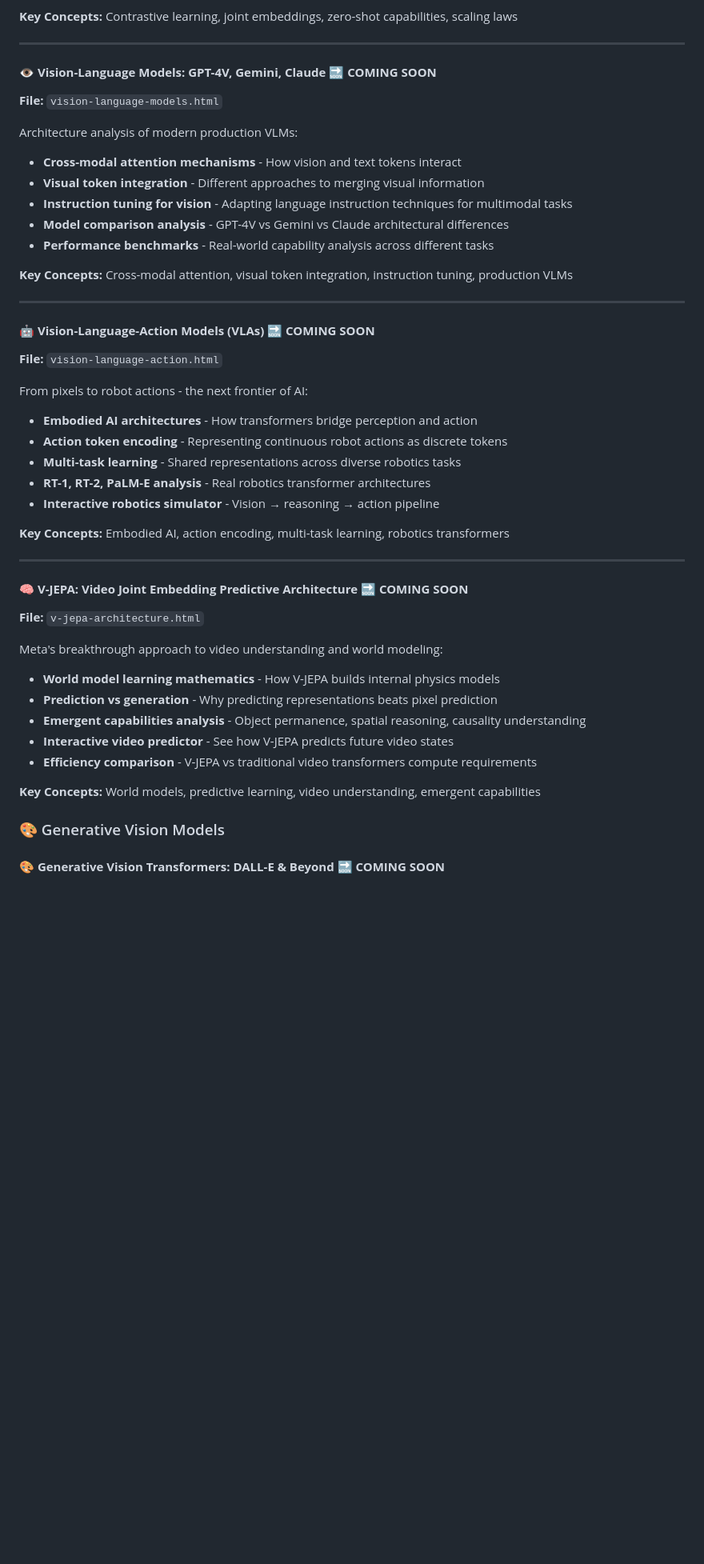
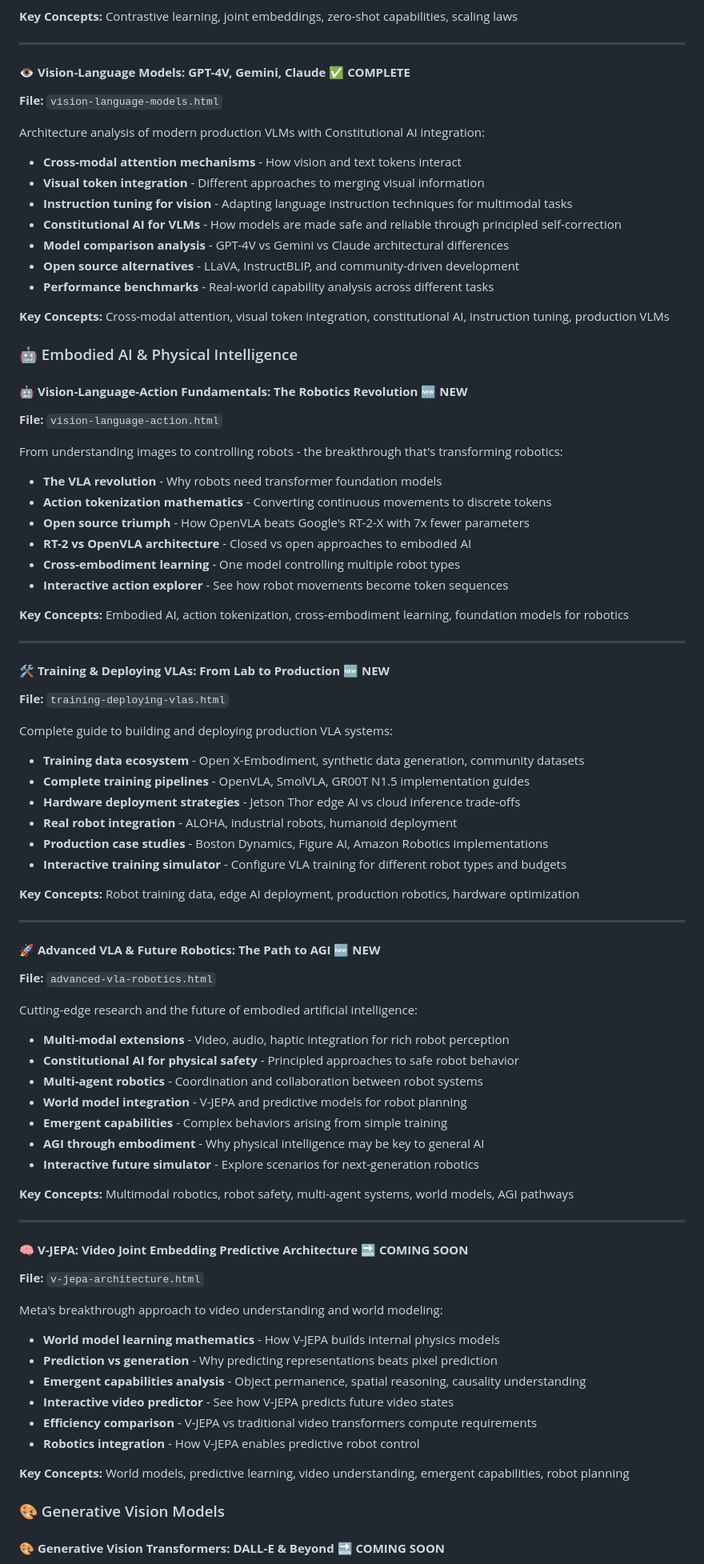
Before and after one commit to profitmonk/vision-transformer-tutorials, a Markdown page: Readme.md, the part around the change printed below. Shown: that part at 80% size. Drawn GitHub-style; blank space fills up the shorter version.

```diff
--- a/Readme.md
+++ b/Readme.md
@@ -102,31 +102,65 @@ Master the architecture that revolutionized vision-language understanding:
 
 ---
 
-#### **👁️ Vision-Language Models: GPT-4V, Gemini, Claude** 🔜 **COMING SOON**
+#### **👁️ Vision-Language Models: GPT-4V, Gemini, Claude** ✅ **COMPLETE**
 **File:** `vision-language-models.html`
 
-Architecture analysis of modern production VLMs:
+Architecture analysis of modern production VLMs with Constitutional AI integration:
 - **Cross-modal attention mechanisms** - How vision and text tokens interact
 - **Visual token integration** - Different approaches to merging visual information
 - **Instruction tuning for vision** - Adapting language instruction techniques for multimodal tasks
+- **Constitutional AI for VLMs** - How models are made safe and reliable through principled self-correction
 - **Model comparison analysis** - GPT-4V vs Gemini vs Claude architectural differences
+- **Open source alternatives** - LLaVA, InstructBLIP, and community-driven development
 - **Performance benchmarks** - Real-world capability analysis across different tasks
 
-**Key Concepts:** Cross-modal attention, visual token integration, instruction tuning, production VLMs
+**Key Concepts:** Cross-modal attention, visual token integration, constitutional AI, instruction tuning, production VLMs
+
+### 🤖 Embodied AI & Physical Intelligence
+
+#### **🤖 Vision-Language-Action Fundamentals: The Robotics Revolution** 🆕 **NEW**
+**File:** `vision-language-action.html`
+
+From understanding images to controlling robots - the breakthrough that's transforming robotics:
+- **The VLA revolution** - Why robots need transformer foundation models
+- **Action tokenization mathematics** - Converting continuous movements to discrete tokens
+- **Open source triumph** - How OpenVLA beats Google's RT-2-X with 7x fewer parameters
+- **RT-2 vs OpenVLA architecture** - Closed vs open approaches to embodied AI
+- **Cross-embodiment learning** - One model controlling multiple robot types
+- **Interactive action explorer** - See how robot movements become token sequences
+
+**Key Concepts:** Embodied AI, action tokenization, cross-embodiment learning, foundation models for robotics
 
 ---
 
-#### **🤖 Vision-Language-Action Models (VLAs)** 🔜 **COMING SOON**
-**File:** `vision-language-action.html`
+#### **🛠️ Training & Deploying VLAs: From Lab to Production** 🆕 **NEW**
+**File:** `training-deploying-vlas.html`
 
-From pixels to robot actions - the next frontier of AI:
-- **Embodied AI architectures** - How transformers bridge perception and action
-- **Action token encoding** - Representing continuous robot actions as discrete tokens
-- **Multi-task learning** - Shared representations across diverse robotics tasks
-- **RT-1, RT-2, PaLM-E analysis** - Real robotics transformer architectures
-- **Interactive robotics simulator** - Vision → reasoning → action pipeline
+Complete guide to building and deploying production VLA systems:
+- **Training data ecosystem** - Open X-Embodiment, synthetic data generation, community datasets
+- **Complete training pipelines** - OpenVLA, SmolVLA, GR00T N1.5 implementation guides
+- **Hardware deployment strategies** - Jetson Thor edge AI vs cloud inference trade-offs
+- **Real robot integration** - ALOHA, industrial robots, humanoid deployment
+- **Production case studies** - Boston Dynamics, Figure AI, Amazon Robotics implementations
+- **Interactive training simulator** - Configure VLA training for different robot types and budgets
 
-**Key Concepts:** Embodied AI, action encoding, multi-task learning, robotics transformers
+**Key Concepts:** Robot training data, edge AI deployment, production robotics, hardware optimization
+
+---
+
+#### **🚀 Advanced VLA & Future Robotics: The Path to AGI** 🆕 **NEW**
+**File:** `advanced-vla-robotics.html`
+
+Cutting-edge research and the future of embodied artificial intelligence:
+- **Multi-modal extensions** - Video, audio, haptic integration for rich robot perception
+- **Constitutional AI for physical safety** - Principled approaches to safe robot behavior
+- **Multi-agent robotics** - Coordination and collaboration between robot systems
+- **World model integration** - V-JEPA and predictive models for robot planning
+- **Emergent capabilities** - Complex behaviors arising from simple training
+- **AGI through embodiment** - Why physical intelligence may be key to general AI
+- **Interactive future simulator** - Explore scenarios for next-generation robotics
+
+**Key Concepts:** Multimodal robotics, robot safety, multi-agent systems, world models, AGI pathways
 
 ---
 
@@ -139,8 +173,9 @@ Meta's breakthrough approach to video understanding and world modeling:
 - **Emergent capabilities analysis** - Object permanence, spatial reasoning, causality understanding
 - **Interactive video predictor** - See how V-JEPA predicts future video states
 - **Efficiency comparison** - V-JEPA vs traditional video transformers compute requirements
+- **Robotics integration** - How V-JEPA enables predictive robot control
 
-**Key Concepts:** World models, predictive learning, video understanding, emergent capabilities
+**Key Concepts:** World models, predictive learning, video understanding, emergent capabilities, robot planning
 
 ### 🎨 Generative Vision Models
 
```
Also changed, not shown: other parts of Readme.md (+64 -22 lines).
